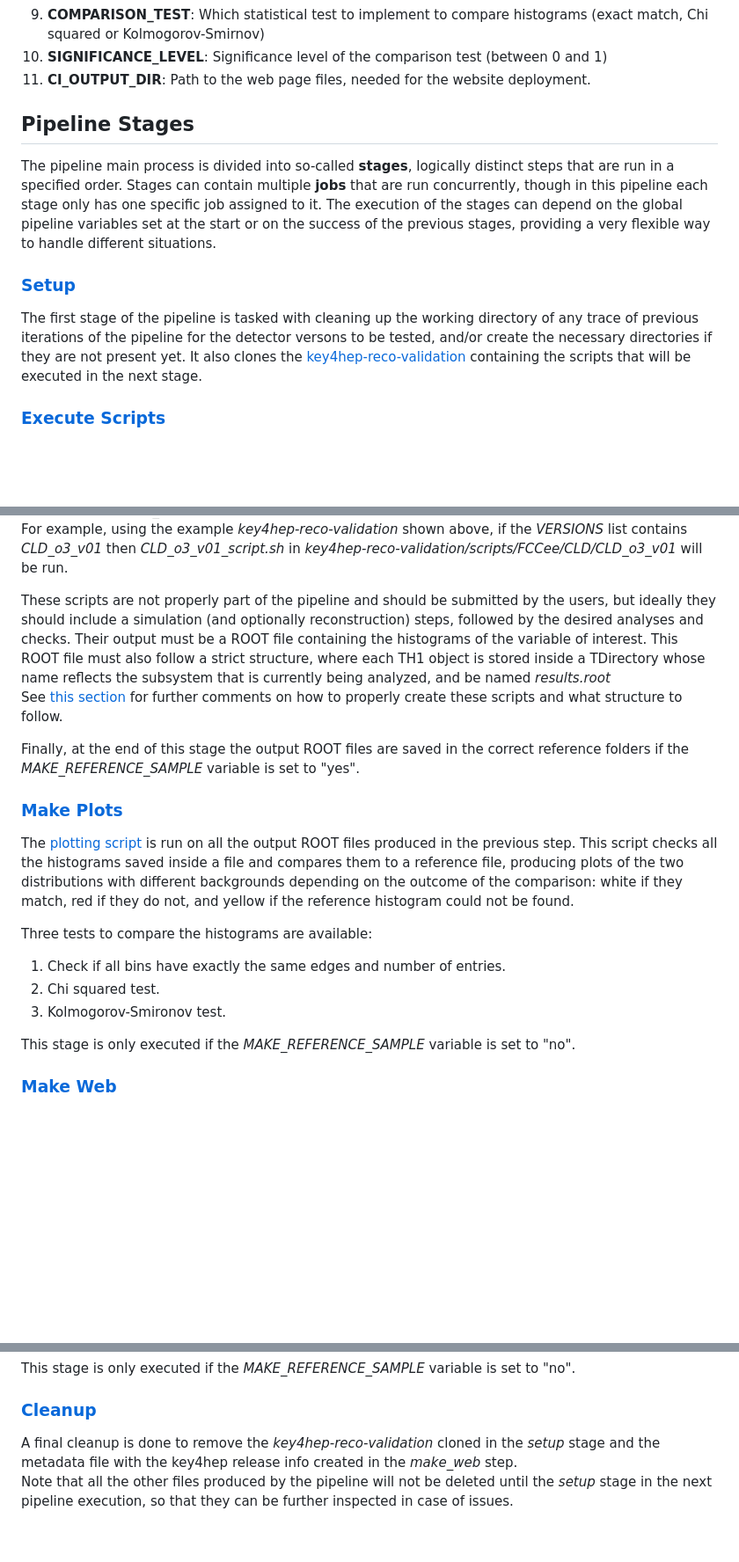
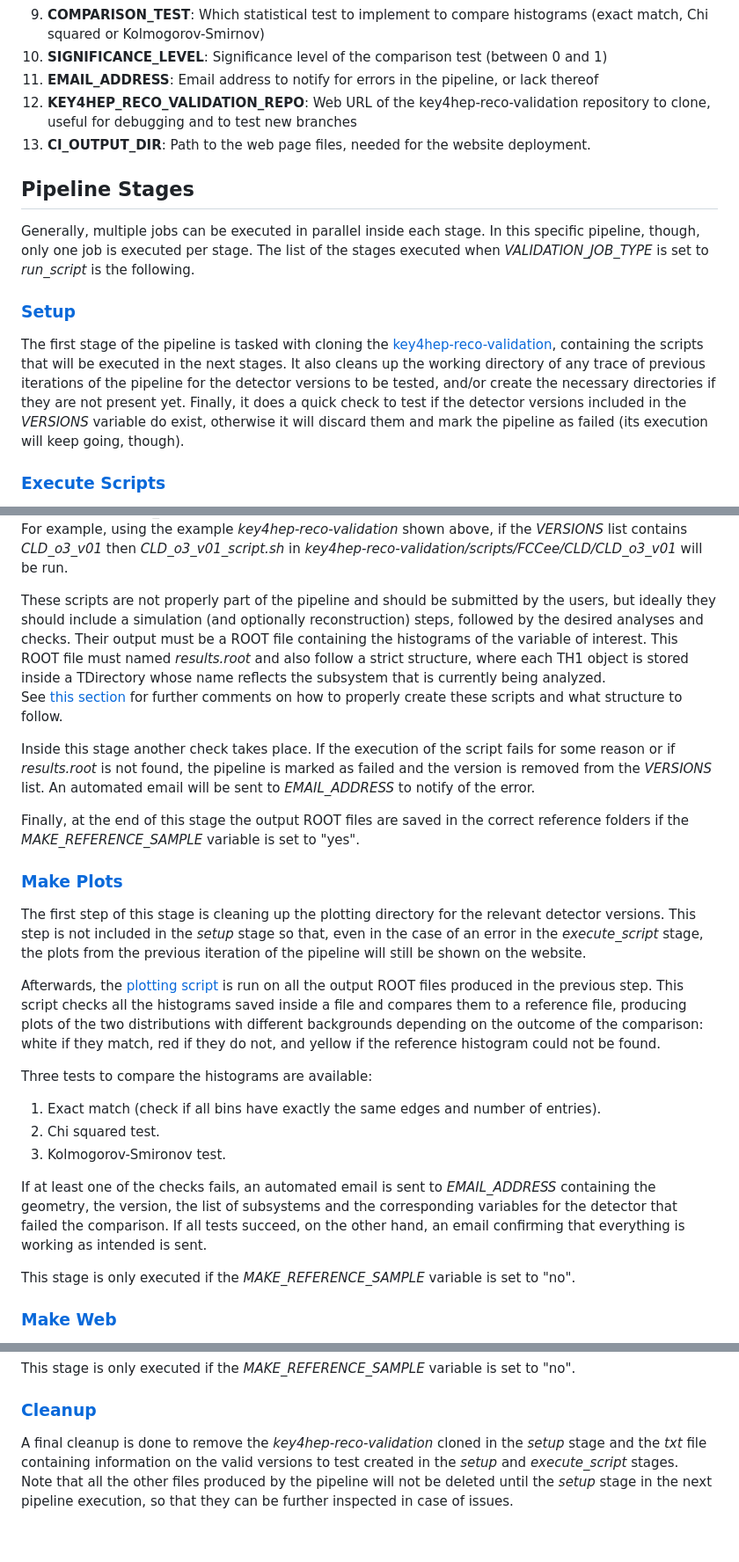
Before and after one commit to enlupi/FCC-Validation, a Markdown page: README.md, 3 parts joined by grey strips. Shown at 88% size. Rendered like a GitHub page; blank space fills up the shorter version.

Commit message:
ADD email system and considerations on analysis

```diff
--- a/README.md
+++ b/README.md
@@ -51,16 +56,17 @@ Here is the list of the variables used in this specific pipeline:
 8. **TAG**: Which tag to use for the key4hep release
 9. **COMPARISON_TEST**: Which statistical test to implement to compare histograms (exact match, Chi squared or Kolmogorov-Smirnov)
 10. **SIGNIFICANCE_LEVEL**: Significance level of the comparison test (between 0 and 1)
-11. **CI_OUTPUT_DIR**: Path to the web page files, needed for the website deployment.
+11. **EMAIL_ADDRESS**: Email address to notify for errors in the pipeline, or lack thereof
+12. **KEY4HEP_RECO_VALIDATION_REPO**: Web URL of the key4hep-reco-validation repository to clone, useful for debugging and to test new branches
+13. **CI_OUTPUT_DIR**: Path to the web page files, needed for the website deployment.
 
 ## Pipeline Stages
 
-The pipeline main process is divided into so-called **stages**, logically distinct steps that are run in a specified order. Stages can contain multiple **jobs** that are run concurrently, though in this pipeline each stage only has one specific job assigned to it.
-The execution of the stages can depend on the global pipeline variables set at the start or on the success of the previous stages, providing a very flexible way to handle different situations.
+Generally, multiple jobs can be executed in parallel inside each stage. In this specific pipeline, though, only one job is executed per stage. The list of the stages executed when *VALIDATION_JOB_TYPE* is set to *run_script* is the following.
 
 ### [Setup](https://gitlab.cern.ch/key4hep/k4-validation/-/blob/add_comparison/.gitlab-ci.yml?ref_type=heads#L84-117)
 
-The first stage of the pipeline is tasked with cleaning up the working directory of any trace of previous iterations of the pipeline for the detector versons to be tested, and/or create the necessary directories if they are not present yet. It also clones the [key4hep-reco-validation](https://github.com/key4hep/key4hep-reco-validation) containing the scripts that will be executed in the next stage.
+The first stage of the pipeline is tasked with cloning the [key4hep-reco-validation](https://github.com/key4hep/key4hep-reco-validation), containing the scripts that will be executed in the next stages. It also cleans up the working directory of any trace of previous iterations of the pipeline for the detector versions to be tested, and/or create the necessary directories if they are not present yet. Finally, it does a quick check to test if the detector versions included in the *VERSIONS* variable do exist, otherwise it will discard them and mark the pipeline as failed (its execution will keep going, though).
 
 ### [Execute Scripts](https://gitlab.cern.ch/key4hep/k4-validation/-/blob/add_comparison/.gitlab-ci.yml?ref_type=heads#L120-153)
 
@@ -90,19 +96,25 @@ For each of the detector versions specified in the *VERSIONS* list, the *GEOMETR
 For each geometry-version pair thus found, the bash script should be contained in the *key4hep-reco-validation/scripts/FCCee/GEOMETRY/VERSION* directory and called *VERSION_script.sh*. <br>
 For example, using the example *key4hep-reco-validation* shown above, if the *VERSIONS* list contains *CLD_o3_v01* then *CLD_o3_v01_script.sh* in *key4hep-reco-validation/scripts/FCCee/CLD/CLD_o3_v01* will be run.
 
-These scripts are not properly part of the pipeline and should be submitted by the users, but ideally they should include a simulation (and optionally reconstruction) steps, followed by the desired analyses and checks. Their output must be a ROOT file containing the histograms of the variable of interest. This ROOT file must also follow a strict structure, where each TH1 object is stored inside a TDirectory whose name reflects the subsystem that is currently being analyzed, and be named *results.root* <br>
+These scripts are not properly part of the pipeline and should be submitted by the users, but ideally they should include a simulation (and optionally reconstruction) steps, followed by the desired analyses and checks. Their output must be a ROOT file containing the histograms of the variable of interest. This ROOT file must named *results.root* and also follow a strict structure, where each TH1 object is stored inside a TDirectory whose name reflects the subsystem that is currently being analyzed.  <br>
 See [this section](#analysis-and-root-file-structure) for further comments on how to properly create these scripts and what structure to follow.
+
+Inside this stage another check takes place. If the execution of the script fails for some reason or if *results.root* is not found, the pipeline is marked as failed and the version is removed from the *VERSIONS* list. An automated email will be sent to *EMAIL_ADDRESS* to notify of the error.
 
 Finally, at the end of this stage the output ROOT files are saved in the correct reference folders if the *MAKE_REFERENCE_SAMPLE* variable is set to "yes".
 
 ### [Make Plots](https://gitlab.cern.ch/key4hep/k4-validation/-/blob/add_comparison/.gitlab-ci.yml?ref_type=heads#L156-188)
 
-The [plotting script](https://github.com/enlupi/key4hep-reco-validation/blob/validation_project/scripts/FCCee/utils/plot_histograms.py) is run on all the output ROOT files produced in the previous step. This script checks all the histograms saved inside a file and compares them to a reference file, producing plots of the two distributions with different backgrounds depending on the outcome of the comparison: white if they match, red if they do not, and yellow if the reference histogram could not be found.
+The first step of this stage is cleaning up the plotting directory for the relevant detector versions. This step is not included in the *setup* stage so that, even in the case of an error in the *execute_script* stage, the plots from the previous iteration of the pipeline will still be shown on the website.
+
+Afterwards, the [plotting script](https://github.com/enlupi/key4hep-reco-validation/blob/validation_project/scripts/FCCee/utils/plot_histograms.py) is run on all the output ROOT files produced in the previous step. This script checks all the histograms saved inside a file and compares them to a reference file, producing plots of the two distributions with different backgrounds depending on the outcome of the comparison: white if they match, red if they do not, and yellow if the reference histogram could not be found.
 
 Three tests to compare the histograms are available:
-1. Check if all bins have exactly the same edges and number of entries.
+1. Exact match (check if all bins have exactly the same edges and number of entries).
 2. Chi squared test.
 3. Kolmogorov-Smironov test.
+
+If at least one of the checks fails, an automated email is sent to *EMAIL_ADDRESS* containing the geometry, the version, the list of subsystems and the corresponding variables for the detector that failed the comparison. If all tests succeed, on the other hand, an email confirming that everything is working as intended is sent.
 
 This stage is only executed if the *MAKE_REFERENCE_SAMPLE* variable is set to "no".
 
@@ -121,7 +133,7 @@ This stage is only executed if the *MAKE_REFERENCE_SAMPLE* variable is set to "n
 
 ### [Cleanup](https://gitlab.cern.ch/key4hep/k4-validation/-/blob/add_comparison/.gitlab-ci.yml?ref_type=heads#L262-275)
 
-A final cleanup is done to remove the *key4hep-reco-validation* cloned in  the *setup* stage and the metadata file with the key4hep release info created in the *make_web* step. <br>
+A final cleanup is done to remove the *key4hep-reco-validation* cloned in  the *setup* stage and the *txt* file containing information on the valid versions to test created in the *setup* and *execute_script* stages. <br>
 Note that all the other files produced by the pipeline will not be deleted until the *setup* stage in the next pipeline execution, so that they can be further inspected in case of issues.
 
 <br>
```
Also changed, not shown: other parts of README.md (+15 -4 lines).
